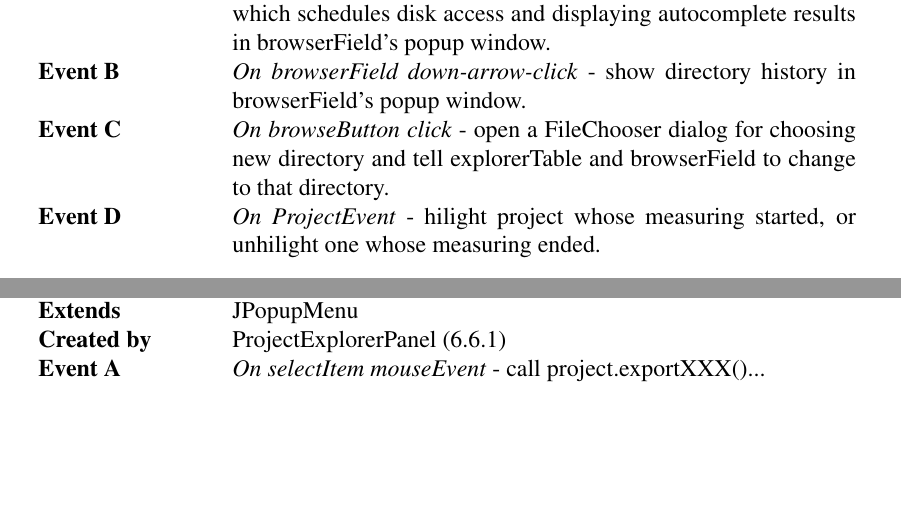
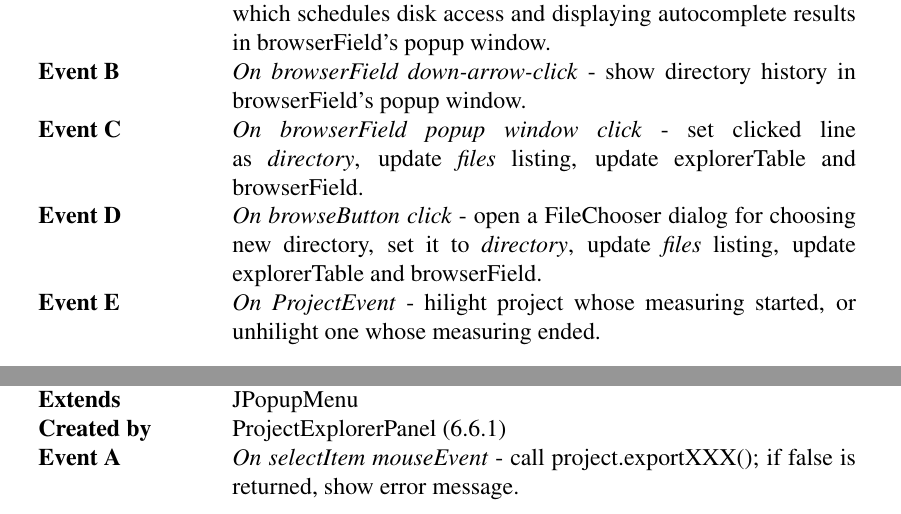
Before and after one commit to luontola/ikayaki, a LaTeX document (docs/latex/suunnittelu/dokumentti.tex, which reads docs/latex/suunnittelu/gui-explorer.tex, docs/latex/suunnittelu/versio.tex): two parts of pages 52 and 55 of 65 before the commit and two parts of pages 53 and 55 of 65 after it, joined at a grey line, cut so that both start at the same text, the shorter picture padded with empty space. Compiled offline with pdfLaTeX.

Commit message:
Explorerin popup-click-eventti

```diff
--- a/docs/latex/suunnittelu/gui-explorer.tex
+++ b/docs/latex/suunnittelu/gui-explorer.tex
@@ -13,7 +13,8 @@
 \classUses{RunQueue}
 \classEvent{On browserField change}{send autocomplete-results-finder with browserField's text to RunQueue via runQueue.offer(Runnable), which schedules disk access and displaying autocomplete results in browserField's popup window.}
 \classEvent{On browserField down-arrow-click}{show directory history in browserField's popup window.}
-\classEvent{On browseButton click}{open a FileChooser dialog for choosing new directory and tell explorerTable and browserField to change to that directory.}
+\classEvent{On browserField popup window click}{set clicked line as {\it directory}, update {\it files} listing, update explorerTable and browserField.}
+\classEvent{On browseButton click}{open a FileChooser dialog for choosing new directory, set it to {\it directory}, update {\it files} listing, update explorerTable and browserField.}
 \classEvent{On ProjectEvent}{hilight project whose measuring started, or unhilight one whose measuring ended.}
 \closeClass
 
@@ -117,5 +118,5 @@
 \classDeclaration{public class ProjectExplorerPopupMenu}
 \classExtends{JPopupMenu}
 \classCreatedBy{ProjectExplorerPanel}
-\classEvent{On selectItem mouseEvent}{call project.exportXXX()...}
+\classEvent{On selectItem mouseEvent}{call project.exportXXX(); if false is returned, show error message.}
 \closeClass
--- a/docs/latex/suunnittelu/versio.tex
+++ b/docs/latex/suunnittelu/versio.tex
@@ -17,5 +17,5 @@
 		&& Small and bigger fixes (Samuli Kaipiainen) \\
 		&& Project class finished (Esko Luontola) \\
 0.55 & 15.3.2005 & Project data finished (Esko Luontola) \\
+0.58 & 16.3.2005 & Missing event to ProjectExplorerPanel (Samuli Kaipiainen) \\
 		&& ... \\
-		&& ... \\
```
Also changed, not shown: docs/latex/suunnittelu/gui-explorer.tex (6 more changed lines).
